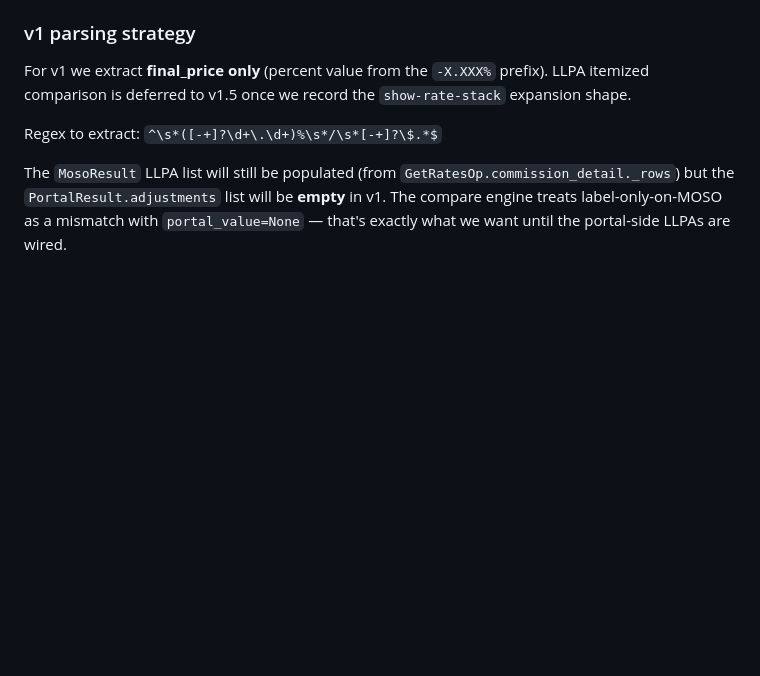
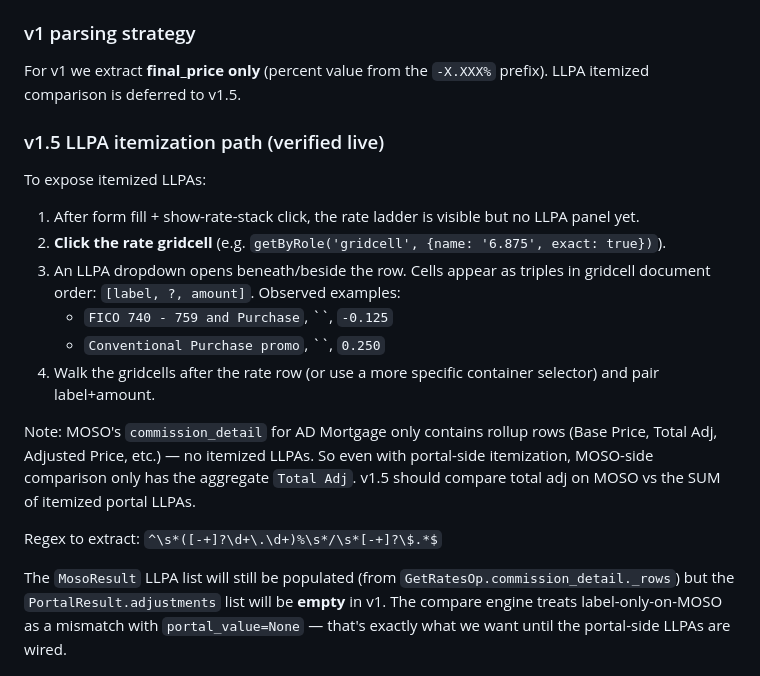
Before and after one commit to moso-trungtn/check-rate-automation, a Markdown page: docs/ad-mortgage-recon.md, the part around the change. GitHub-like rendering; blank space fills up the shorter version.

Commit message:
docs: ad mortgage v1.5 LLPA itemization path

```diff
--- a/docs/ad-mortgage-recon.md
+++ b/docs/ad-mortgage-recon.md
@@ -51,7 +51,20 @@ There is no explicit "Submit" — the result grid populates as fields are filled
 
 ### v1 parsing strategy
 
-For v1 we extract **final_price only** (percent value from the `-X.XXX%` prefix). LLPA itemized comparison is deferred to v1.5 once we record the `show-rate-stack` expansion shape.
+For v1 we extract **final_price only** (percent value from the `-X.XXX%` prefix). LLPA itemized comparison is deferred to v1.5.
+
+### v1.5 LLPA itemization path (verified live)
+
+To expose itemized LLPAs:
+
+1. After form fill + show-rate-stack click, the rate ladder is visible but no LLPA panel yet.
+2. **Click the rate gridcell** (e.g. `getByRole('gridcell', {name: '6.875', exact: true})`).
+3. An LLPA dropdown opens beneath/beside the row. Cells appear as triples in gridcell document order: `[label, ?, amount]`. Observed examples:
+   - `FICO 740 - 759 and Purchase`, ``, `-0.125`
+   - `Conventional Purchase promo`, ``, `0.250`
+4. Walk the gridcells after the rate row (or use a more specific container selector) and pair label+amount.
+
+Note: MOSO's `commission_detail` for AD Mortgage only contains rollup rows (Base Price, Total Adj, Adjusted Price, etc.) — no itemized LLPAs. So even with portal-side itemization, MOSO-side comparison only has the aggregate `Total Adj`. v1.5 should compare total adj on MOSO vs the SUM of itemized portal LLPAs.
 
 Regex to extract: `^\s*([-+]?\d+\.\d+)%\s*/\s*[-+]?\$.*$`
 
```
